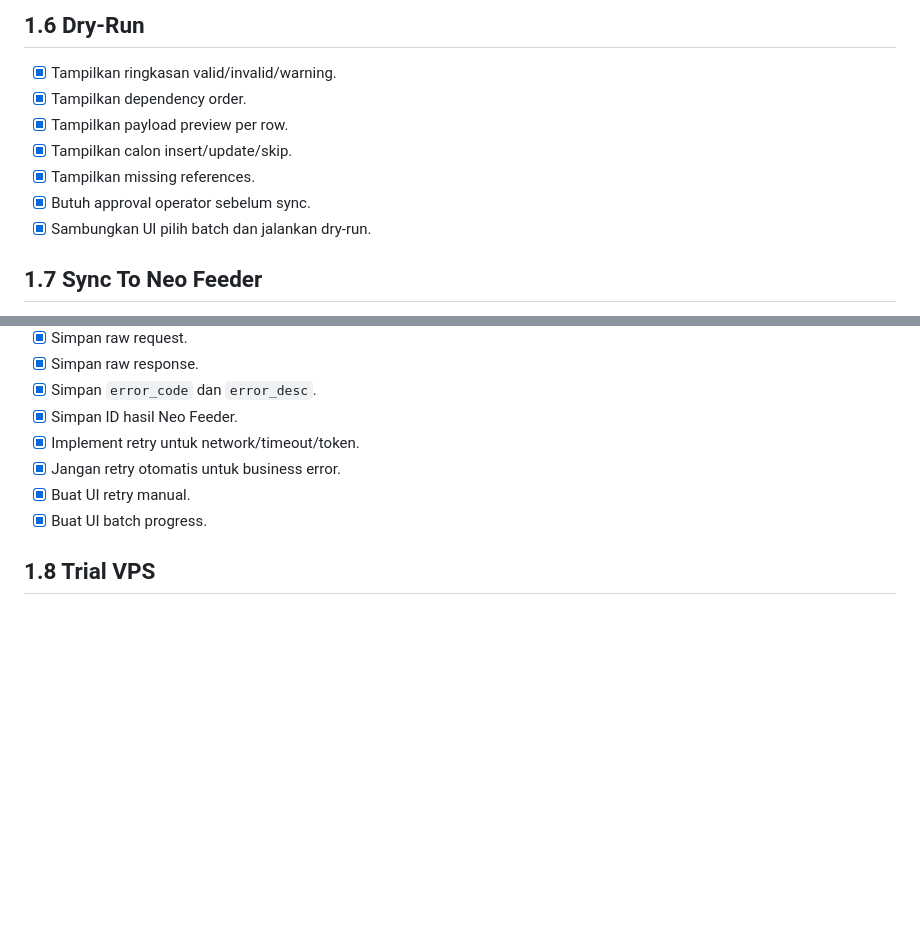
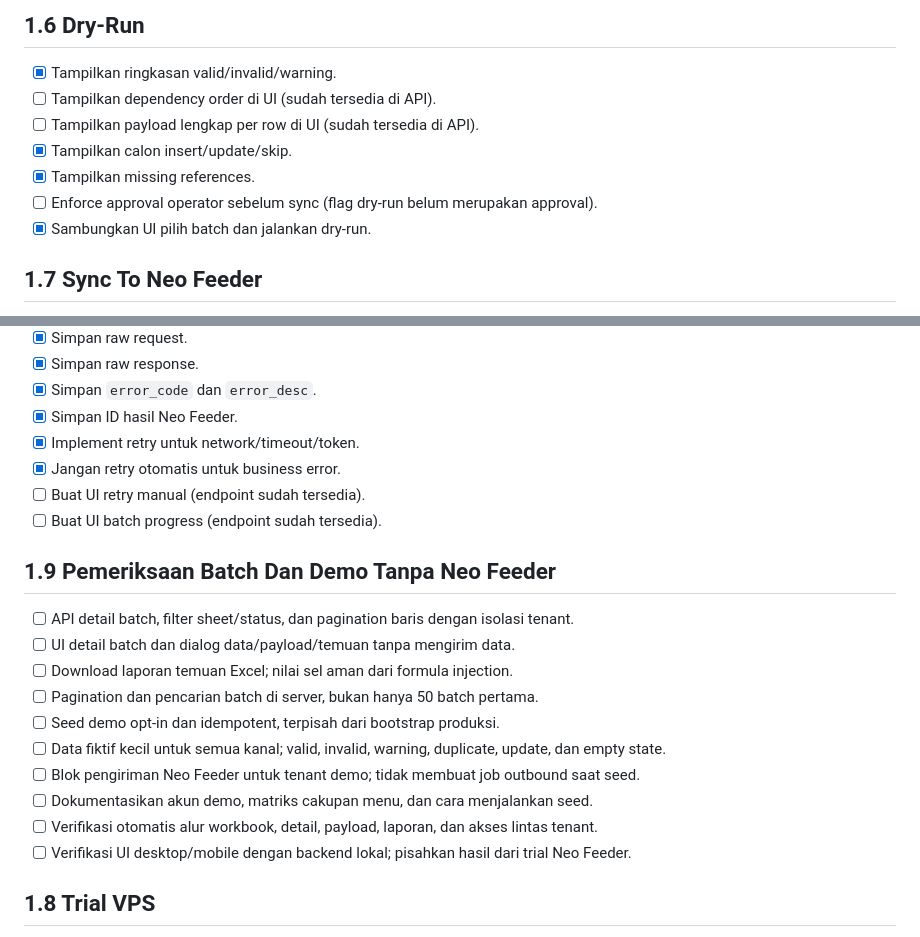
Before and after one commit to andirifqialnurr/brige-neofeeder, a Markdown page: cookbook/todo.md, 2 parts joined by grey strips. Rendered like a GitHub page; blank space fills up the shorter version.

Commit message:
Clarify remaining batch inspection tasks and demo seed coverage

```diff
--- a/cookbook/todo.md
+++ b/cookbook/todo.md
@@ -152,11 +152,11 @@
 ## 1.6 Dry-Run
 
 - [x] Tampilkan ringkasan valid/invalid/warning.
-- [x] Tampilkan dependency order.
-- [x] Tampilkan payload preview per row.
+- [ ] Tampilkan dependency order di UI (sudah tersedia di API).
+- [ ] Tampilkan payload lengkap per row di UI (sudah tersedia di API).
 - [x] Tampilkan calon insert/update/skip.
 - [x] Tampilkan missing references.
-- [x] Butuh approval operator sebelum sync.
+- [ ] Enforce approval operator sebelum sync (flag dry-run belum merupakan approval).
 - [x] Sambungkan UI pilih batch dan jalankan dry-run.
 
 ## 1.7 Sync To Neo Feeder
@@ -171,8 +171,21 @@
 - [x] Simpan ID hasil Neo Feeder.
 - [x] Implement retry untuk network/timeout/token.
 - [x] Jangan retry otomatis untuk business error.
-- [x] Buat UI retry manual.
-- [x] Buat UI batch progress.
+- [ ] Buat UI retry manual (endpoint sudah tersedia).
+- [ ] Buat UI batch progress (endpoint sudah tersedia).
+
+## 1.9 Pemeriksaan Batch Dan Demo Tanpa Neo Feeder
+
+- [ ] API detail batch, filter sheet/status, dan pagination baris dengan isolasi tenant.
+- [ ] UI detail batch dan dialog data/payload/temuan tanpa mengirim data.
+- [ ] Download laporan temuan Excel; nilai sel aman dari formula injection.
+- [ ] Pagination dan pencarian batch di server, bukan hanya 50 batch pertama.
+- [ ] Seed demo opt-in dan idempotent, terpisah dari bootstrap produksi.
+- [ ] Data fiktif kecil untuk semua kanal; valid, invalid, warning, duplicate, update, dan empty state.
+- [ ] Blok pengiriman Neo Feeder untuk tenant demo; tidak membuat job outbound saat seed.
+- [ ] Dokumentasikan akun demo, matriks cakupan menu, dan cara menjalankan seed.
+- [ ] Verifikasi otomatis alur workbook, detail, payload, laporan, dan akses lintas tenant.
+- [ ] Verifikasi UI desktop/mobile dengan backend lokal; pisahkan hasil dari trial Neo Feeder.
 
 ## 1.8 Trial VPS
 
```
